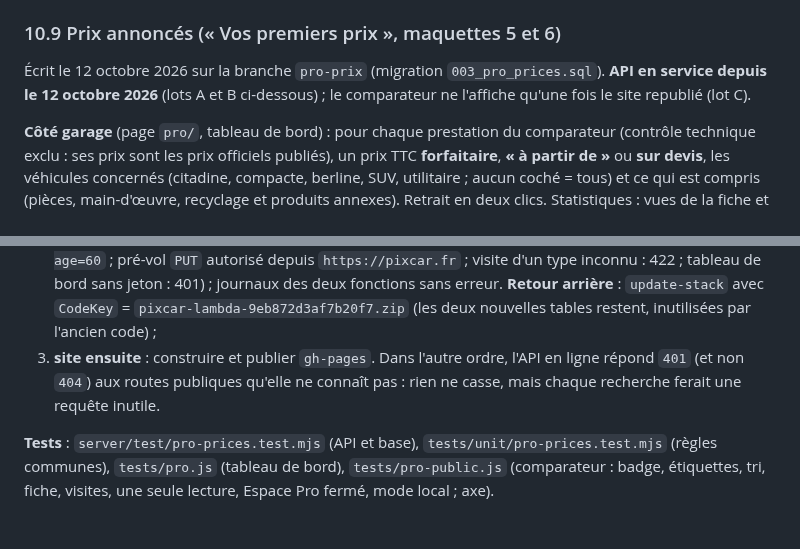
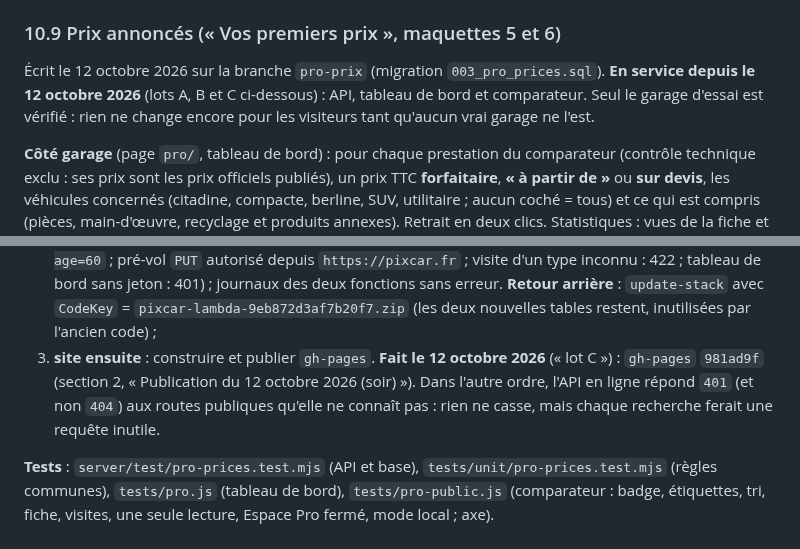
Before and after one commit to Floriancrt/Pixcar, a Markdown page: docs/exploitation.md, 2 parts joined by grey strips. Rendered like a GitHub page.

Commit message:
Documentation : publication du 12 octobre 2026 (soir), prix annoncés sur le site (lot C)
gh-pages 981ad9f construite depuis 3d615ea (3b0a61c avant) : comparaison fichier à fichier,
deux constructions identiques, essai de la version exacte, déploiement GitHub Pages réussi
(exécution 38272946409) ; retour arrière : republier 3b0a61c.

Co-Authored-By: Claude Opus 5.5 <noreply@anthropic.com>
Claude-Session: https://claude.ai/code/session_013FRZ5DJgcYtpVpZdjo8ANP

```diff
--- a/docs/exploitation.md
+++ b/docs/exploitation.md
@@ -696,7 +698,7 @@ Pour vérifier le parcours réel (e-mail, SMS, connexion Cognito) sans toucher
 
 ### 10.9 Prix annoncés (« Vos premiers prix », maquettes 5 et 6)
 
-Écrit le 12 octobre 2026 sur la branche `pro-prix` (migration `003_pro_prices.sql`). **API en service depuis le 12 octobre 2026** (lots A et B ci-dessous) ; le comparateur ne l'affiche qu'une fois le site republié (lot C).
+Écrit le 12 octobre 2026 sur la branche `pro-prix` (migration `003_pro_prices.sql`). **En service depuis le 12 octobre 2026** (lots A, B et C ci-dessous) : API, tableau de bord et comparateur. Seul le garage d'essai est vérifié : rien ne change encore pour les visiteurs tant qu'aucun vrai garage ne l'est.
 
 **Côté garage** (page `pro/`, tableau de bord) : pour chaque prestation du comparateur (contrôle technique exclu : ses prix sont les prix officiels publiés), un prix TTC **forfaitaire**, **« à partir de »** ou **sur devis**, les véhicules concernés (citadine, compacte, berline, SUV, utilitaire ; aucun coché = tous) et ce qui est compris (pièces, main-d'œuvre, recyclage et produits annexes). Retrait en deux clics. Statistiques : vues de la fiche et touches « Appeler » sur 30 jours, comparées aux 30 jours précédents. Définition commune à l'API, à la page pro et au comparateur : `src/js/shared/pro-prices.js`.
 
@@ -712,6 +714,6 @@ Pour vérifier le parcours réel (e-mail, SMS, connexion Cognito) sans toucher
 
 1. pousser `main` (`f16fd38`, texte de confidentialité) puis fusionner `pro-prix`. **Fait le 12 octobre 2026** (go de l'utilisateur, « lot A ») : `main` avancé de `ea3a21c` à `e908665` (avance rapide, arbre propre, construction rejouée identique) et poussé ;
 2. **API d'abord** : nouveau paquet Lambda, mise à jour de pile, `{"op":"migrate"}` (`003_pro_prices.sql` : tables `pro_prices` et `pro_visits`, index asynchrones), `{"op":"selfcheck"}` (25 contrôles attendus sur DSQL). **Fait le 12 octobre 2026** (go de l'utilisateur, « lot B ») : paquet `pixcar-lambda-1651072cb33e1e93.zip` (construit depuis `e908665`, somme MD5 relue contre l'ETag), jeu de modifications `lotB-prix-annonces` (modèle et paramètres inchangés sauf `CodeKey`) : 5 modifications (code des deux fonctions ; intégration, planificateur et son rôle réévalués), aucun remplacement ; `003_pro_prices.sql` appliquée en 43 s, droits du rôle `pixcar_api` étendus ; **`selfcheck` 25 sur 25 sur Aurora DSQL** ; `scripts/smoke-api.mjs` : 13 contrôles conformes ; routes nouvelles essayées sans écrire en base (lecture publique du garage d'essai : vérifié, sans prix, `cache-control: public, max-age=60` ; pré-vol `PUT` autorisé depuis `https://pixcar.fr` ; visite d'un type inconnu : 422 ; tableau de bord sans jeton : 401) ; journaux des deux fonctions sans erreur. **Retour arrière** : `update-stack` avec `CodeKey` = `pixcar-lambda-9eb872d3af7b20f7.zip` (les deux nouvelles tables restent, inutilisées par l'ancien code) ;
-3. **site ensuite** : construire et publier `gh-pages`. Dans l'autre ordre, l'API en ligne répond `401` (et non `404`) aux routes publiques qu'elle ne connaît pas : rien ne casse, mais chaque recherche ferait une requête inutile.
+3. **site ensuite** : construire et publier `gh-pages`. **Fait le 12 octobre 2026** (« lot C ») : `gh-pages` `981ad9f` (section 2, « Publication du 12 octobre 2026 (soir) »). Dans l'autre ordre, l'API en ligne répond `401` (et non `404`) aux routes publiques qu'elle ne connaît pas : rien ne casse, mais chaque recherche ferait une requête inutile.
 
 **Tests** : `server/test/pro-prices.test.mjs` (API et base), `tests/unit/pro-prices.test.mjs` (règles communes), `tests/pro.js` (tableau de bord), `tests/pro-public.js` (comparateur : badge, étiquettes, tri, fiche, visites, une seule lecture, Espace Pro fermé, mode local ; axe).
```
Also changed, not shown: other parts of docs/exploitation.md (+2 -0 lines).
